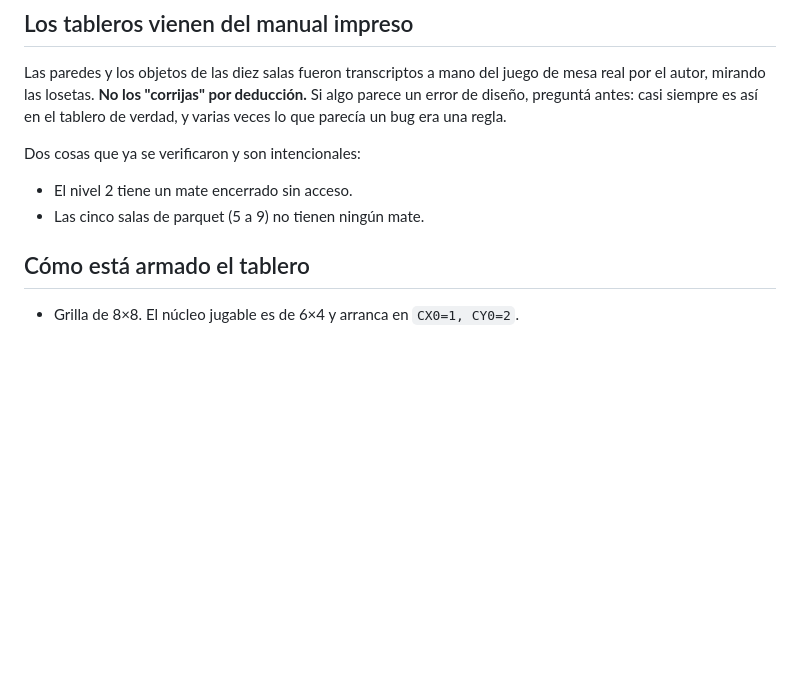
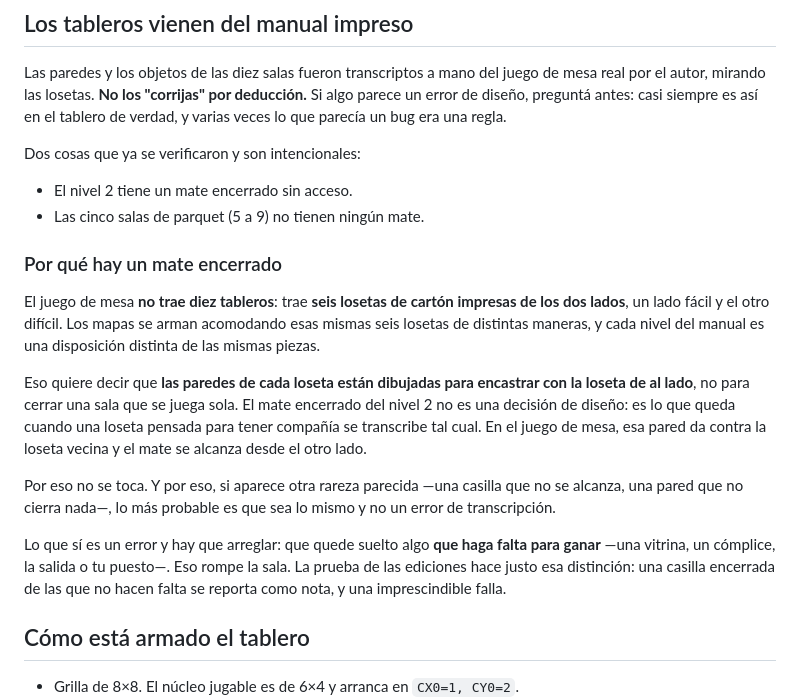
Before and after one commit to entradasysalidas/Los-Museos, a Markdown page: CLAUDE.md, the part around the change. Drawn GitHub-style; blank space fills up the shorter version.

Commit message:
Por qué hay un mate encerrado: son seis losetas, no diez tableros
El autor lo explicó y vale dejarlo escrito, porque cambia cómo hay que leer
cualquier rareza de los tableros.

El juego de mesa no trae diez tableros: trae seis losetas de cartón impresas
de los dos lados, un lado fácil y el otro difícil. Los mapas se arman
acomodando esas mismas seis de distintas maneras, y cada nivel del manual es
una disposición distinta de las mismas piezas.

Eso quiere decir que las paredes de cada loseta están dibujadas para encastrar
con la loseta de al lado, no para cerrar una sala que se juega sola. El mate
encerrado del nivel 2 no es una decisión de diseño: es lo que queda cuando una
loseta pensada para tener compañía se transcribe tal cual. En el juego de
mesa esa pared da contra la loseta vecina y el mate se alcanza desde el otro
lado.

Queda anotado junto con el criterio que ya usa la prueba de las ediciones: una
casilla encerrada de las que no hacen falta es una nota, y una imprescindible
—vitrina, cómplice, salida o puesto— es una falla.

Co-Authored-By: Claude Opus 5 <noreply@anthropic.com>

```diff
--- a/CLAUDE.md
+++ b/CLAUDE.md
@@ -23,6 +23,28 @@ verdad, y varias veces lo que parecía un bug era una regla.
 Dos cosas que ya se verificaron y son intencionales:
 - El nivel 2 tiene un mate encerrado sin acceso.
 - Las cinco salas de parquet (5 a 9) no tienen ningún mate.
+
+### Por qué hay un mate encerrado
+
+El juego de mesa **no trae diez tableros**: trae **seis losetas de cartón impresas de
+los dos lados**, un lado fácil y el otro difícil. Los mapas se arman acomodando esas
+mismas seis losetas de distintas maneras, y cada nivel del manual es una disposición
+distinta de las mismas piezas.
+
+Eso quiere decir que **las paredes de cada loseta están dibujadas para encastrar con
+la loseta de al lado**, no para cerrar una sala que se juega sola. El mate encerrado
+del nivel 2 no es una decisión de diseño: es lo que queda cuando una loseta pensada
+para tener compañía se transcribe tal cual. En el juego de mesa, esa pared da contra
+la loseta vecina y el mate se alcanza desde el otro lado.
+
+Por eso no se toca. Y por eso, si aparece otra rareza parecida —una casilla que no se
+alcanza, una pared que no cierra nada—, lo más probable es que sea lo mismo y no un
+error de transcripción.
+
+Lo que sí es un error y hay que arreglar: que quede suelto algo **que haga falta para
+ganar** —una vitrina, un cómplice, la salida o tu puesto—. Eso rompe la sala. La
+prueba de las ediciones hace justo esa distinción: una casilla encerrada de las que no
+hacen falta se reporta como nota, y una imprescindible falla.
 
 ## Cómo está armado el tablero
 
```
